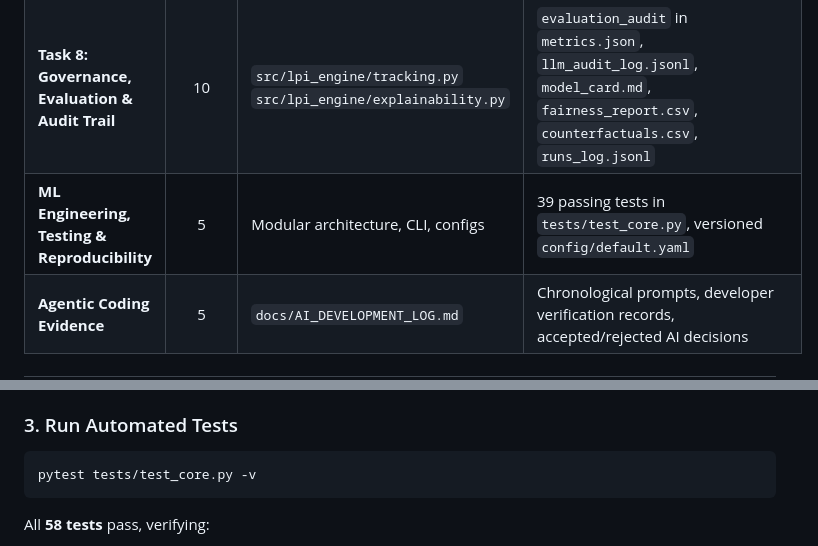
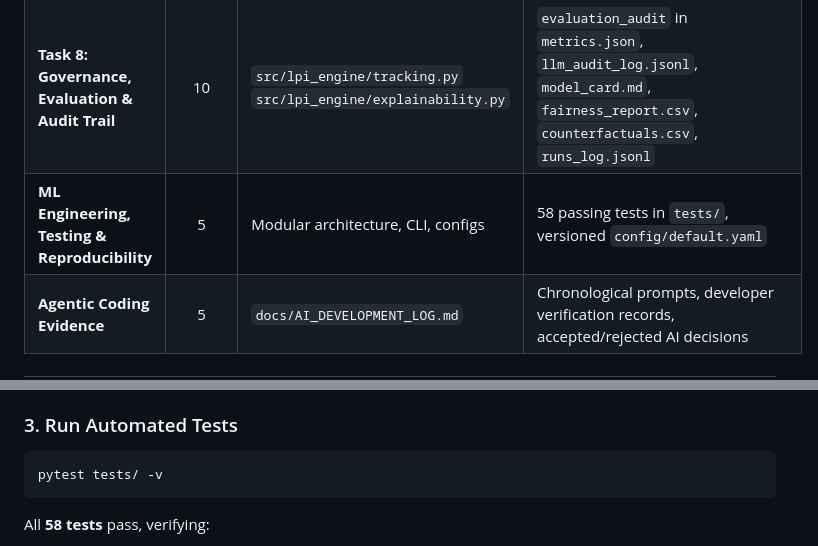
Before and after one commit to Harshkumar2306/Loan-Performance-Intelligence-Engine, a Markdown page: README.md, 2 parts joined by grey strips. GitHub-like rendering.

Commit message:
docs: update README test count and command to 58 tests across tests/

````diff
--- a/README.md
+++ b/README.md
@@ -34,7 +34,7 @@ Most submissions will train a simple classifier. **LPIE** builds an institutiona
 | **Task 6: Operational Control Tower Dashboard** | *Req* | `src/lpi_engine/dashboard.py` | `dashboard.html` (Auto-launches; self-contained single-file HTML, zero CDN) |
 | **Task 7: Grounded LLM Reviewer Copilot** | 10 | `src/lpi_engine/copilot.py` | `reviewer_note.md`, `scripts/copilot_demo.py` |
 | **Task 8: Governance, Evaluation & Audit Trail** | 10 | `src/lpi_engine/tracking.py`<br>`src/lpi_engine/explainability.py` | `evaluation_audit` in `metrics.json`, `llm_audit_log.jsonl`, `model_card.md`, `fairness_report.csv`, `counterfactuals.csv`, `runs_log.jsonl` |
-| **ML Engineering, Testing & Reproducibility** | 5 | Modular architecture, CLI, configs | 39 passing tests in `tests/test_core.py`, versioned `config/default.yaml` |
+| **ML Engineering, Testing & Reproducibility** | 5 | Modular architecture, CLI, configs | 58 passing tests in `tests/`, versioned `config/default.yaml` |
 | **Agentic Coding Evidence** | 5 | `docs/AI_DEVELOPMENT_LOG.md` | Chronological prompts, developer verification records, accepted/rejected AI decisions |
 
 ---
@@ -68,7 +68,7 @@ python scripts/run_pipeline.py
 
 ### 3. Run Automated Tests
 ```bash
-pytest tests/test_core.py -v
+pytest tests/ -v
 ```
 All **58 tests** pass, verifying:
 - Programmatic anti-leakage gates (`assert_no_leakage`)
````
